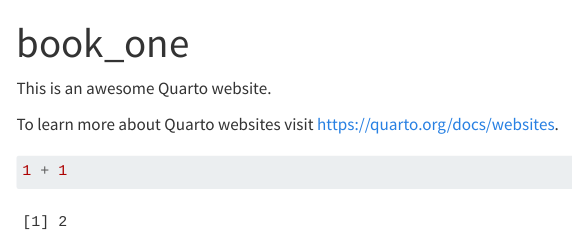
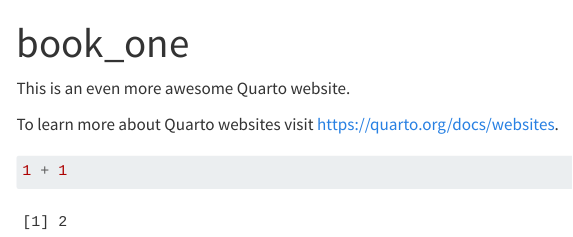
Before and after one commit to data-scientist-dude/digital_books, a Quarto document (index.qmd): the page in a window 1100 px wide, from its top. Rendered offline with R 4.5, knitr and Pandoc in place of Quarto, with nearby package versions; menus at the side of the page are left out.

Commit message:
another test

```diff
--- a/index.qmd
+++ b/index.qmd
@@ -2,7 +2,7 @@
 title: "book_one"
 ---
 
-This is an awesome Quarto website.
+This is an even more awesome Quarto website.
 
 To learn more about Quarto websites visit <https://quarto.org/docs/websites>.
 
```
